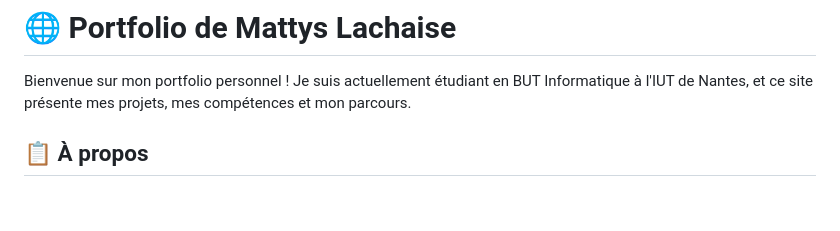
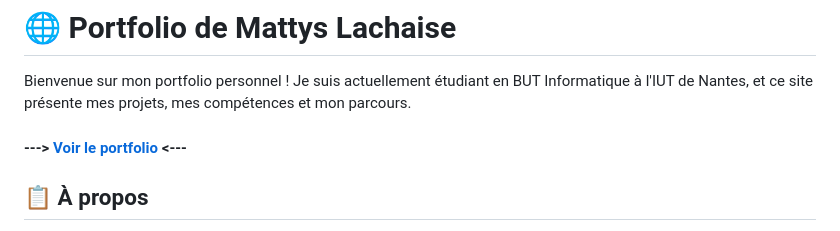
Before and after one commit to KoThek64/New_Portfolio, a Markdown page: README.md, the part around the change. Drawn GitHub-style; blank space fills up the shorter version.

```diff
--- a/README.md
+++ b/README.md
@@ -1,6 +1,7 @@
 # 🌐 Portfolio de Mattys Lachaise
 
 Bienvenue sur mon portfolio personnel ! Je suis actuellement étudiant en BUT Informatique à l'IUT de Nantes, et ce site présente mes projets, mes compétences et mon parcours.
+#### ---> [Voir le portfolio](https://portfolio-mattys.netlify.app) <---
 
 ## 📋 À propos
 
```
